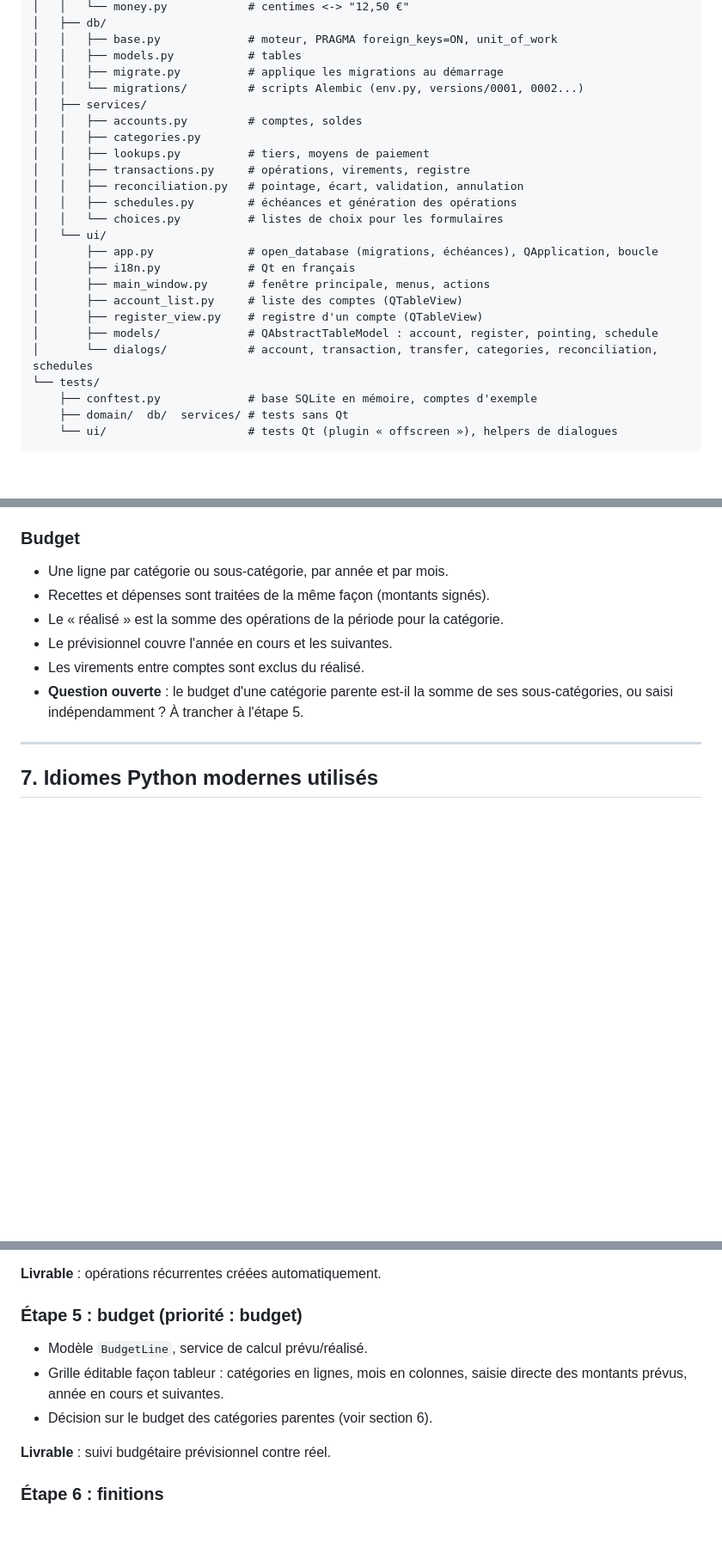
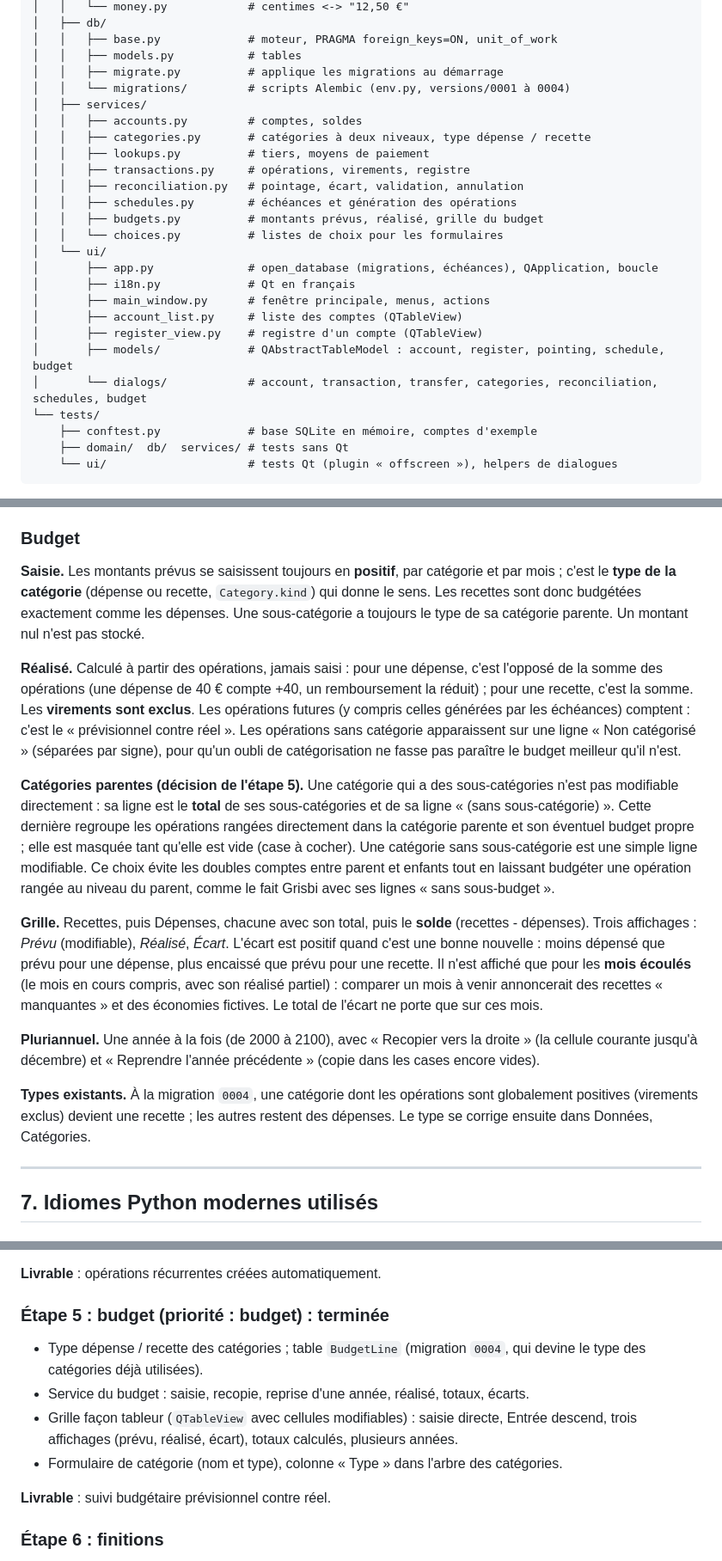
Before and after one commit to bergot/budget-familial, a Markdown page: ARCHITECTURE.md, 3 parts joined by grey strips. Shown at 86% size. GitHub-like rendering; blank space fills up the shorter version.

```diff
--- a/ARCHITECTURE.md
+++ b/ARCHITECTURE.md
@@ -196,14 +196,15 @@ budget-familial/
 │   │   ├── base.py             # moteur, PRAGMA foreign_keys=ON, unit_of_work
 │   │   ├── models.py           # tables
 │   │   ├── migrate.py          # applique les migrations au démarrage
-│   │   └── migrations/         # scripts Alembic (env.py, versions/0001, 0002...)
+│   │   └── migrations/         # scripts Alembic (env.py, versions/0001 à 0004)
 │   ├── services/
 │   │   ├── accounts.py         # comptes, soldes
-│   │   ├── categories.py
+│   │   ├── categories.py       # catégories à deux niveaux, type dépense / recette
 │   │   ├── lookups.py          # tiers, moyens de paiement
 │   │   ├── transactions.py     # opérations, virements, registre
 │   │   ├── reconciliation.py   # pointage, écart, validation, annulation
 │   │   ├── schedules.py        # échéances et génération des opérations
+│   │   ├── budgets.py          # montants prévus, réalisé, grille du budget
 │   │   └── choices.py          # listes de choix pour les formulaires
 │   └── ui/
 │       ├── app.py              # open_database (migrations, échéances), QApplication, boucle
@@ -211,8 +212,8 @@ budget-familial/
 │       ├── main_window.py      # fenêtre principale, menus, actions
 │       ├── account_list.py     # liste des comptes (QTableView)
 │       ├── register_view.py    # registre d'un compte (QTableView)
-│       ├── models/             # QAbstractTableModel : account, register, pointing, schedule
-│       └── dialogs/            # account, transaction, transfer, categories, reconciliation, schedules
+│       ├── models/             # QAbstractTableModel : account, register, pointing, schedule, budget
+│       └── dialogs/            # account, transaction, transfer, categories, reconciliation, schedules, budget
 └── tests/
     ├── conftest.py             # base SQLite en mémoire, comptes d'exemple
     ├── domain/  db/  services/ # tests sans Qt
@@ -392,13 +393,39 @@ pour changer de rythme, on termine l'échéance par une date de fin et on en cr
 
 ### Budget
 
-- Une ligne par catégorie ou sous-catégorie, par année et par mois.
-- Recettes et dépenses sont traitées de la même façon (montants signés).
-- Le « réalisé » est la somme des opérations de la période pour la catégorie.
-- Le prévisionnel couvre l'année en cours et les suivantes.
-- Les virements entre comptes sont exclus du réalisé.
-- **Question ouverte** : le budget d'une catégorie parente est-il la somme de ses
-  sous-catégories, ou saisi indépendamment ? À trancher à l'étape 5.
+**Saisie.** Les montants prévus se saisissent toujours en **positif**, par catégorie et par mois ;
+c'est le **type de la catégorie** (dépense ou recette, `Category.kind`) qui donne le sens. Les
+recettes sont donc budgétées exactement comme les dépenses. Une sous-catégorie a toujours le type
+de sa catégorie parente. Un montant nul n'est pas stocké.
+
+**Réalisé.** Calculé à partir des opérations, jamais saisi : pour une dépense, c'est l'opposé de
+la somme des opérations (une dépense de 40 € compte +40, un remboursement la réduit) ; pour une
+recette, c'est la somme. Les **virements sont exclus**. Les opérations futures (y compris celles
+générées par les échéances) comptent : c'est le « prévisionnel contre réel ». Les opérations sans
+catégorie apparaissent sur une ligne « Non catégorisé » (séparées par signe), pour qu'un oubli de
+catégorisation ne fasse pas paraître le budget meilleur qu'il n'est.
+
+**Catégories parentes (décision de l'étape 5).** Une catégorie qui a des sous-catégories n'est pas
+modifiable directement : sa ligne est le **total** de ses sous-catégories et de sa ligne
+« (sans sous-catégorie) ». Cette dernière regroupe les opérations rangées directement dans la
+catégorie parente et son éventuel budget propre ; elle est masquée tant qu'elle est vide (case à
+cocher). Une catégorie sans sous-catégorie est une simple ligne modifiable. Ce choix évite les
+doubles comptes entre parent et enfants tout en laissant budgéter une opération rangée au niveau du
+parent, comme le fait Grisbi avec ses lignes « sans sous-budget ».
+
+**Grille.** Recettes, puis Dépenses, chacune avec son total, puis le **solde** (recettes -
+dépenses). Trois affichages : *Prévu* (modifiable), *Réalisé*, *Écart*. L'écart est positif quand
+c'est une bonne nouvelle : moins dépensé que prévu pour une dépense, plus encaissé que prévu pour
+une recette. Il n'est affiché que pour les **mois écoulés** (le mois en cours compris, avec son
+réalisé partiel) : comparer un mois à venir annoncerait des recettes « manquantes » et des
+économies fictives. Le total de l'écart ne porte que sur ces mois.
+
+**Pluriannuel.** Une année à la fois (de 2000 à 2100), avec « Recopier vers la droite » (la cellule
+courante jusqu'à décembre) et « Reprendre l'année précédente » (copie dans les cases encore vides).
+
+**Types existants.** À la migration `0004`, une catégorie dont les opérations sont globalement
+positives (virements exclus) devient une recette ; les autres restent des dépenses. Le type se
+corrige ensuite dans Données, Catégories.
 
 ---
 
@@ -674,12 +701,14 @@ Chaque étape produit un résultat utilisable et testé avant de passer à la su
 
 **Livrable** : opérations récurrentes créées automatiquement.
 
-### Étape 5 : budget (priorité : budget)
+### Étape 5 : budget (priorité : budget) : terminée
 
-- Modèle `BudgetLine`, service de calcul prévu/réalisé.
-- Grille éditable façon tableur : catégories en lignes, mois en colonnes, saisie directe
-  des montants prévus, année en cours et suivantes.
-- Décision sur le budget des catégories parentes (voir section 6).
+- Type dépense / recette des catégories ; table `BudgetLine` (migration `0004`, qui devine le type
+  des catégories déjà utilisées).
+- Service du budget : saisie, recopie, reprise d'une année, réalisé, totaux, écarts.
+- Grille façon tableur (`QTableView` avec cellules modifiables) : saisie directe, Entrée descend,
+  trois affichages (prévu, réalisé, écart), totaux calculés, plusieurs années.
+- Formulaire de catégorie (nom et type), colonne « Type » dans l'arbre des catégories.
 
 **Livrable** : suivi budgétaire prévisionnel contre réel.
 
```
Also changed, not shown: other parts of ARCHITECTURE.md (+4 -4 lines), README.md (+2 -0 lines), docs/capture-budget.png (added), 15 other files.
